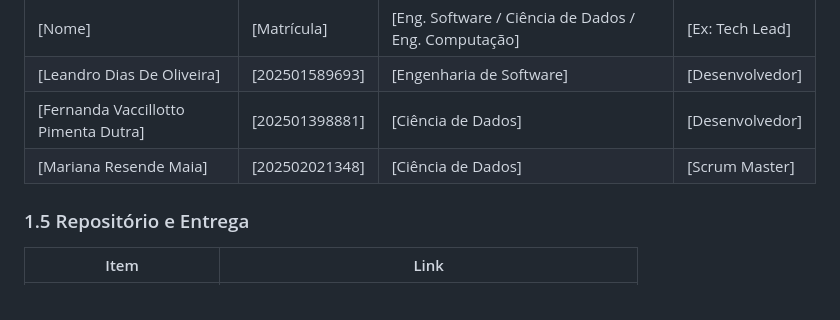
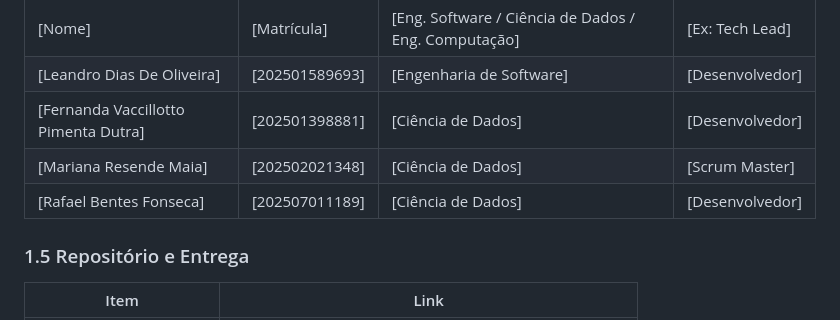
Before and after one commit to fernandadutra/bulbe-squad-matrix, a Markdown page: README_TEMPLATE.md, the part around the change. GitHub-like rendering.

Commit message:
docs: atualiza readme

```diff
--- a/README_TEMPLATE.md
+++ b/README_TEMPLATE.md
@@ -43,6 +43,7 @@
 | [Leandro Dias De Oliveira] | [202501589693] | [Engenharia de Software] | [Desenvolvedor] |
 | [Fernanda Vaccillotto Pimenta Dutra] | [202501398881] | [Ciência de Dados] | [Desenvolvedor] |
 | [Mariana Resende Maia] | [202502021348] | [Ciência de Dados] | [Scrum Master] |
+| [Rafael Bentes Fonseca] | [202507011189] | [Ciência de Dados] | [Desenvolvedor]
 
 ### 1.5 Repositório e Entrega
 
```
